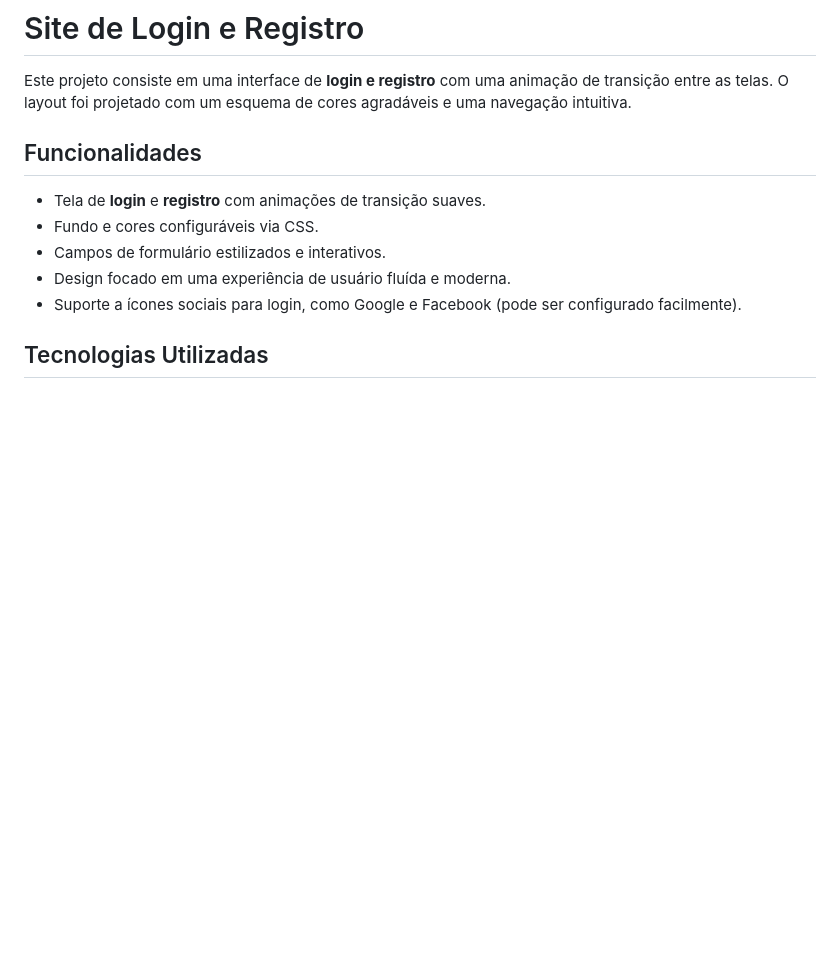
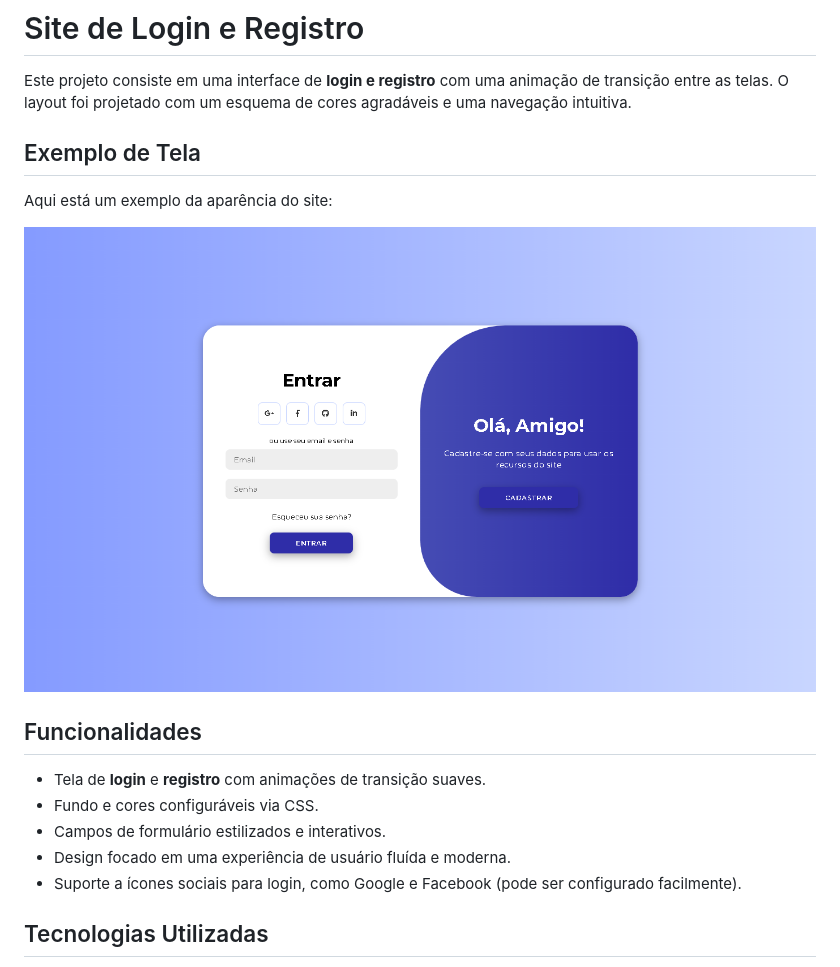
Before and after one commit to caioreis29974/ModernAccess, a Markdown page: README.md, the part around the change. GitHub-like rendering; pictures changed too: assets/image.png (added); blank space fills up the shorter version.

Commit message:
Att no readme
adicionei a imagem de exemplo e coloquei no readme

```diff
--- a/README.md
+++ b/README.md
@@ -1,6 +1,12 @@
 # Site de Login e Registro
 
 Este projeto consiste em uma interface de **login e registro** com uma animação de transição entre as telas. O layout foi projetado com um esquema de cores agradáveis e uma navegação intuitiva.
+
+## Exemplo de Tela
+
+Aqui está um exemplo da aparência do site:
+
+![Tela de Login](./assets/image.png)
 
 ## Funcionalidades
 
```
